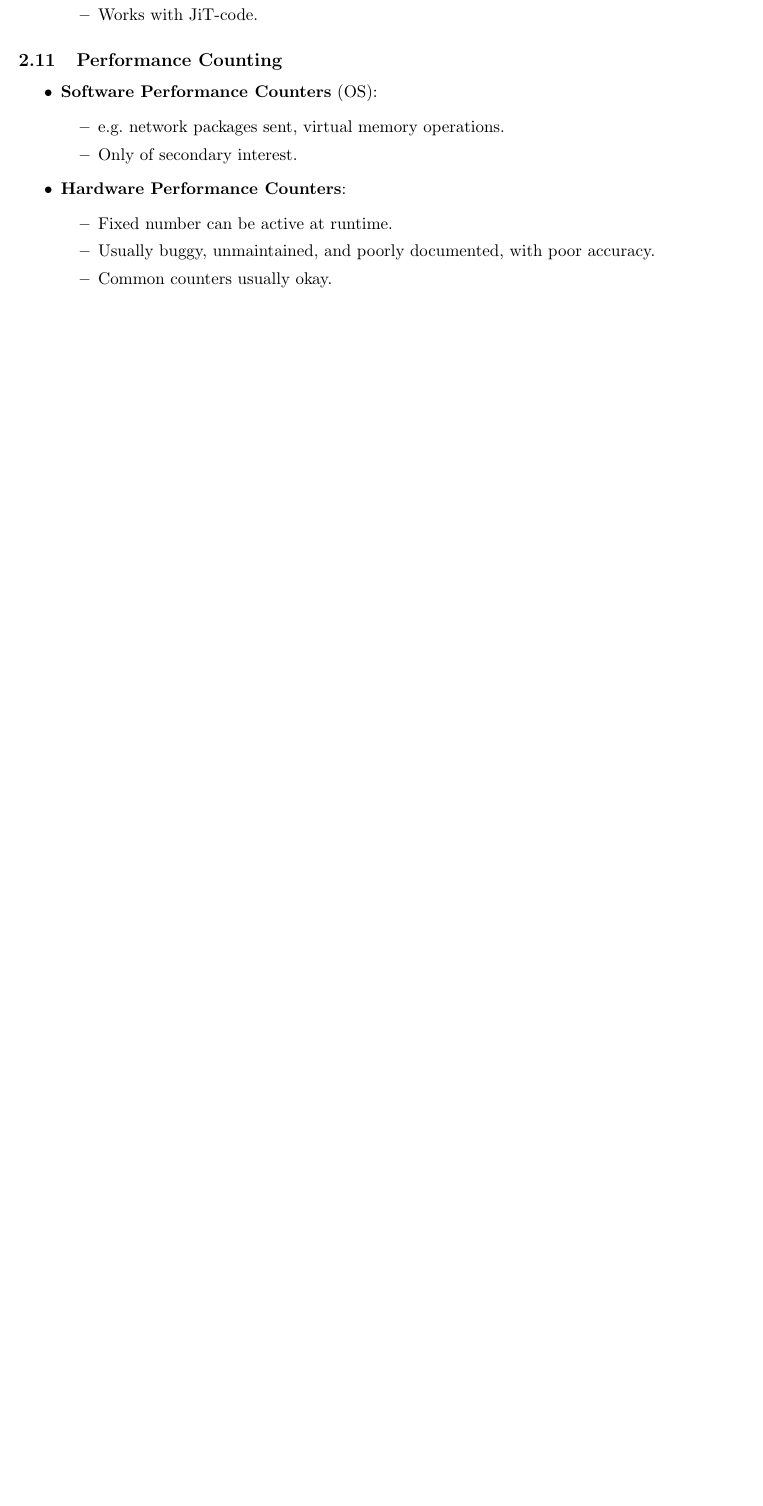
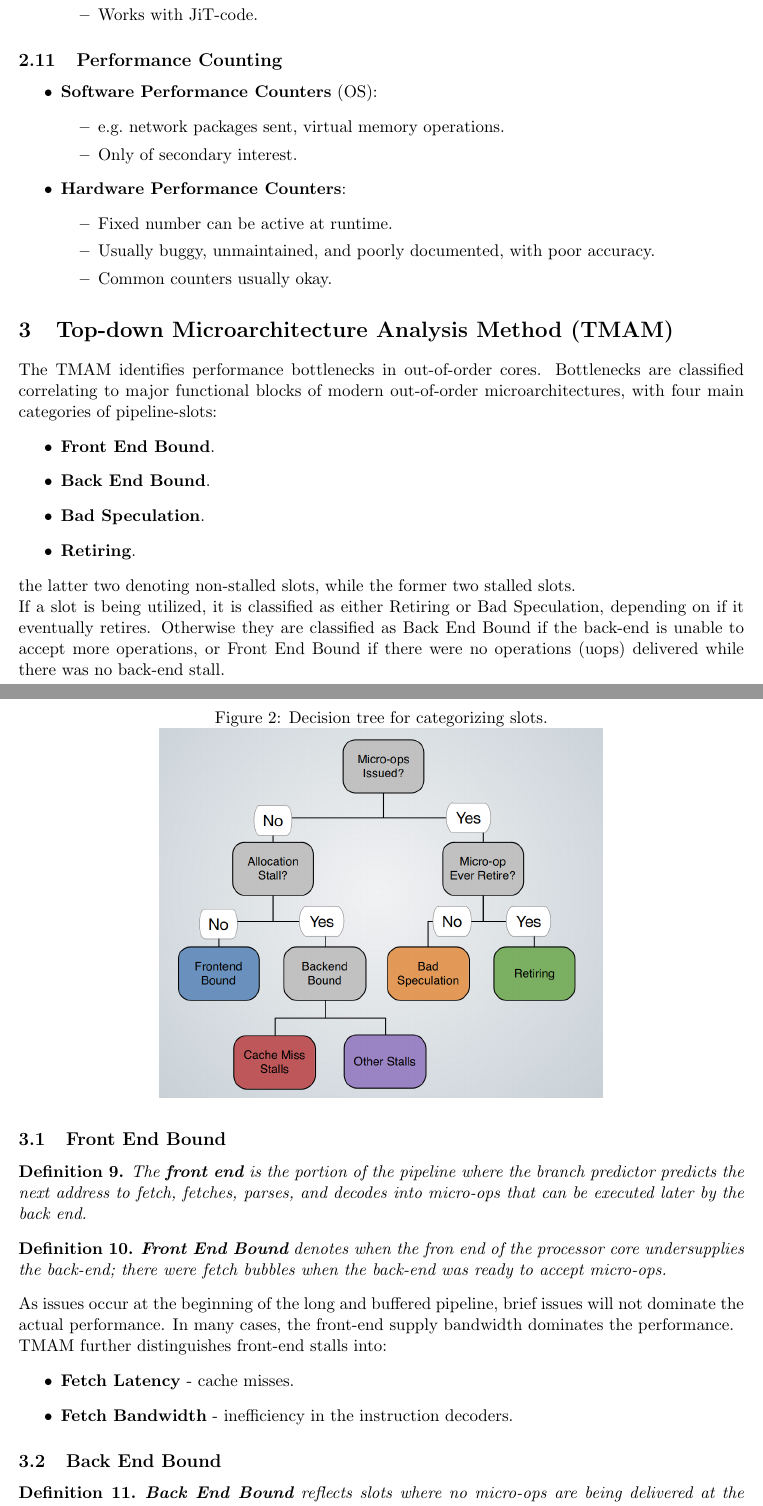
Before and after one commit to cheukwing/mc3-notes, a LaTeX document (performance_engineering/performance_engineering.tex): part of page 9 of 9 before the commit and two parts of pages 9 and 10 of 11 after it, the two joined at a grey line, cut so that both start at the same text, the shorter picture padded with empty space. Compiled offline with pdfLaTeX.

Commit message:
add tmam info to pe

```diff
--- a/performance_engineering/performance_engineering.tex
+++ b/performance_engineering/performance_engineering.tex
@@ -409,3 +409,45 @@ Usually supported by the compiler; source-to-source rewriting is possible.
     \end{itemize}
 \end{itemize}
 
+\section{Top-down Microarchitecture Analysis Method (TMAM)}
+The TMAM identifies performance bottlenecks in out-of-order cores.
+Bottlenecks are classified correlating to major functional blocks of modern out-of-order microarchitectures, with four main categories of pipeline-slots:
+\begin{itemize}
+  \item \textbf{Front End Bound}.
+  \item \textbf{Back End Bound}.
+  \item \textbf{Bad Speculation}.
+  \item \textbf{Retiring}.
+\end{itemize}
+the latter two denoting non-stalled slots, while the former two stalled slots.
+
+\begin{figure}[htb!]
+  \centering
+  \caption{Decision tree for categorizing slots.}
+  \includegraphics[scale=0.3]{tmam}
+\end{figure}
+
+If a slot is being utilized, it is classified as either Retiring or Bad Speculation, depending on if it eventually retires.
+Otherwise they are classified as Back End Bound if the back-end is unable to accept more operations, or Front End Bound if there were no operations (uops) delivered while there was no back-end stall.
+
+\subsection{Front End Bound}
+\begin{defn}
+  The \textbf{front end} is the portion of the pipeline where the branch predictor predicts the next address to fetch, fetches, parses, and decodes into micro-ops that can be executed later by the back end.
+\end{defn}
+
+\begin{defn}
+  \textbf{Front End Bound} denotes when the fron end of the processor core undersupplies the back-end; there were fetch bubbles when the back-end was ready to accept micro-ops.
+\end{defn}
+
+As issues occur at the beginning of the long and buffered pipeline, brief issues will not dominate the actual performance.
+In many cases, the front-end supply bandwidth dominates the performance.
+
+TMAM further distinguishes front-end stalls into:
+\begin{itemize}
+  \item \textbf{Fetch Latency} - cache misses.
+  \item \textbf{Fetch Bandwidth} - inefficiency in the instruction decoders.
+\end{itemize}
+
+\subsection{Back End Bound}
+\begin{defn}
+  \textbf{Back End Bound} reflects slots where no micro-ops are being delivered at the issue pipeline, due to lack of required resources for accepting them in the back-end.
+\end{defn}
@@ -411,0 +465 @@ Usually supported by the compiler; source-to-source rewriting is possible.
+\subsubsection{Memory Bound}
```
Also changed, not shown: performance_engineering/imgs/tmam.png (added), performance_engineering/performance_engineering.tex (45 more changed lines).
